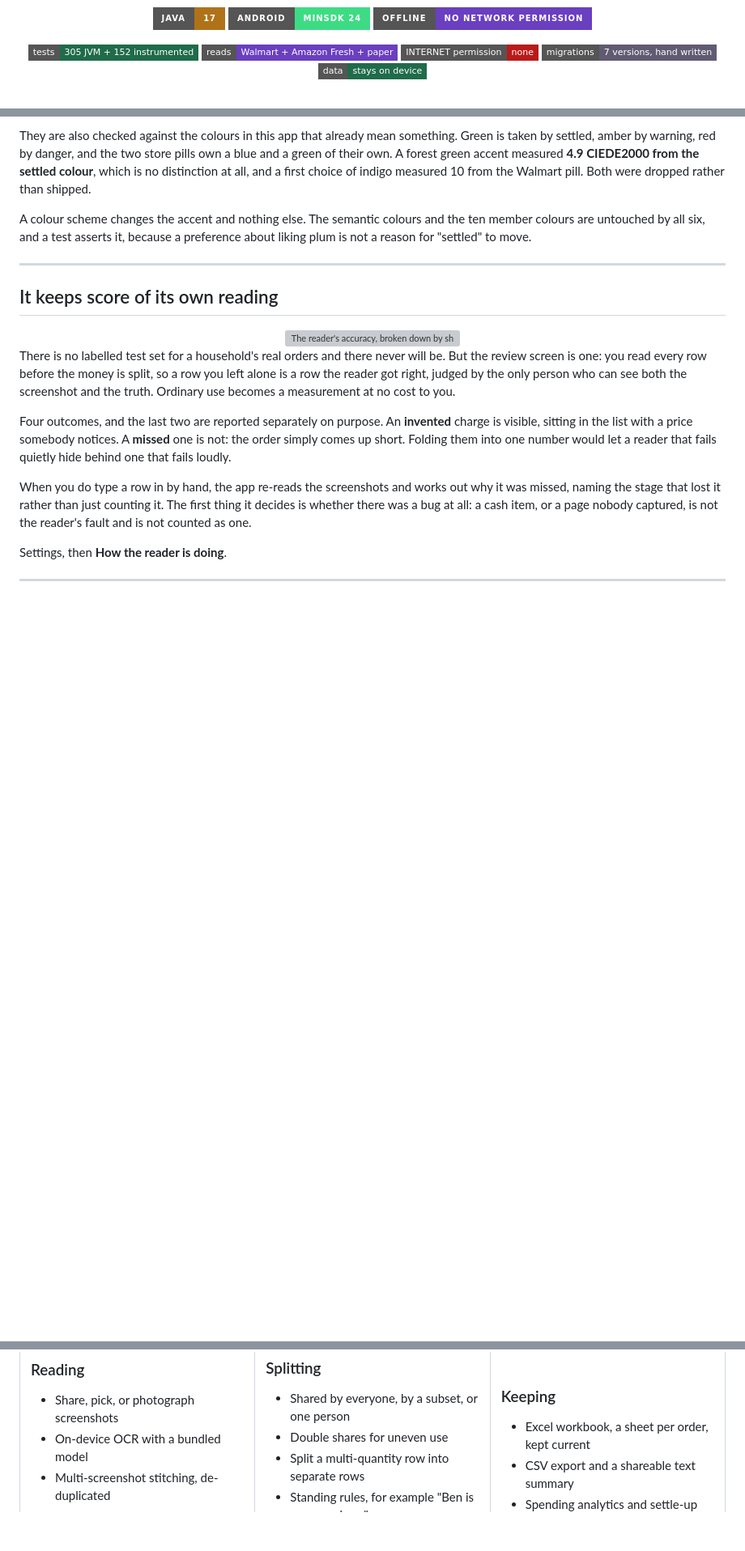
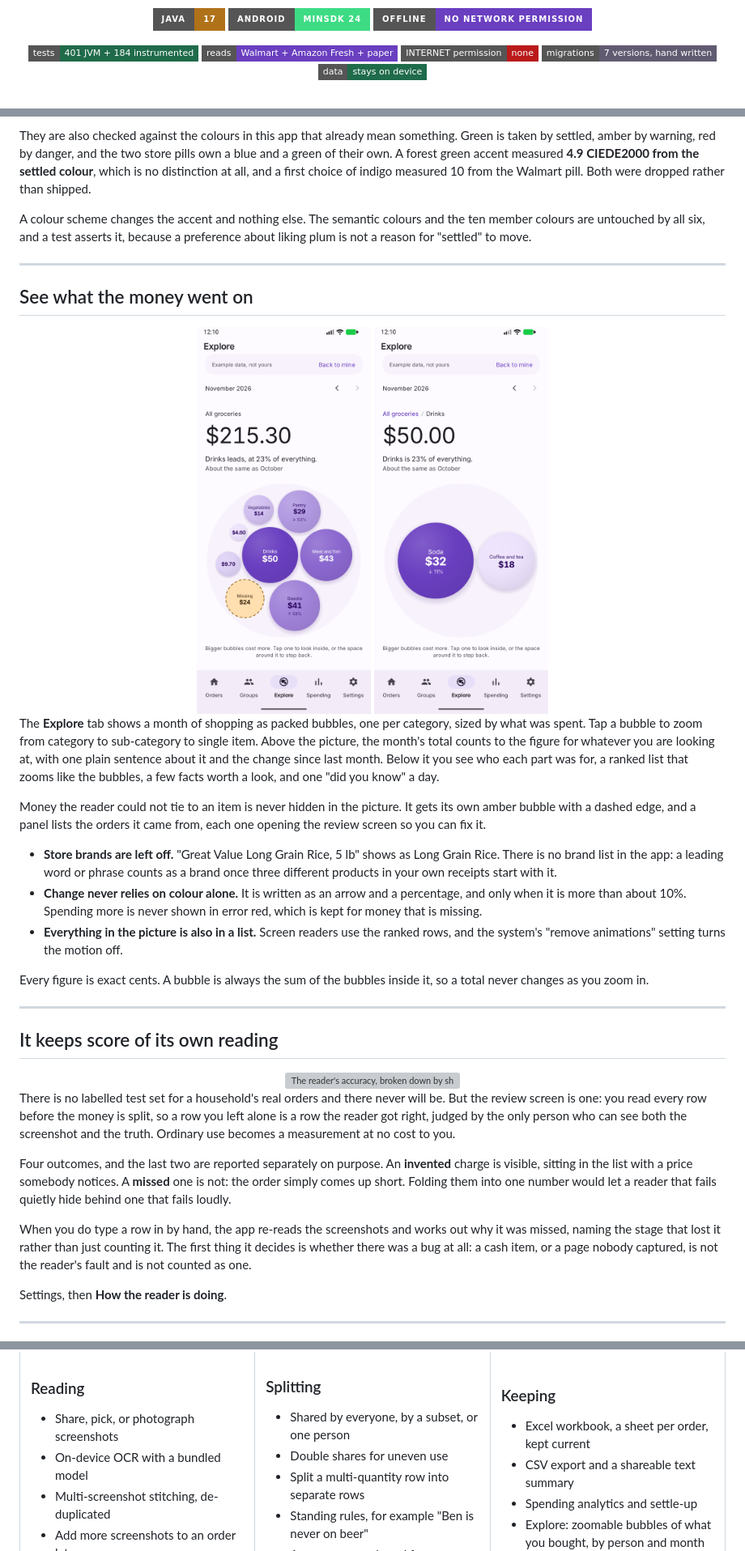
Before and after one commit to ayushvarma7/household-order-splitter, a Markdown page: README.md, 3 parts joined by grey strips. Shown at 81% size. Rendered like a GitHub page; pictures changed too: docs/screenshots/25-explore.png (added), docs/screenshots/26-explore-zoom.png (added); badges without logos; blank space fills up the shorter version; grey boxes are pictures that could not be loaded.

Commit message:
docs(readme): describe the Explore tab and update test counts

```diff
--- a/README.md
+++ b/README.md
@@ -24,7 +24,7 @@ Share in a Walmart or Amazon Fresh screenshot, or photograph a restaurant bill.
   <img alt="Offline, no network permission" src="https://img.shields.io/badge/Offline-no_network_permission-6A3FC0?style=for-the-badge" />
 </p>
 <p>
-  <img alt="305 JVM tests, 152 instrumented" src="https://img.shields.io/badge/tests-305_JVM_%2B_152_instrumented-1F6B4A?style=flat-square" />
+  <img alt="401 JVM tests, 184 instrumented" src="https://img.shields.io/badge/tests-401_JVM_%2B_184_instrumented-1F6B4A?style=flat-square" />
   <img alt="Three receipt kinds" src="https://img.shields.io/badge/reads-Walmart_%2B_Amazon_Fresh_%2B_paper-6A3FC0?style=flat-square" />
   <img alt="No INTERNET permission" src="https://img.shields.io/badge/INTERNET_permission-none-BA1A1A?style=flat-square" />
   <img alt="Room schema version 7" src="https://img.shields.io/badge/migrations-7_versions,_hand_written-615B71?style=flat-square" />
@@ -153,6 +153,38 @@ liking plum is not a reason for "settled" to move.
 
 ---
 
+## See what the money went on
+
+<div align="center">
+  <img src="docs/screenshots/25-explore.png" width="215" alt="A month of groceries as packed bubbles, sized by what was spent" />
+  <img src="docs/screenshots/26-explore-zoom.png" width="215" alt="Zoomed into Drinks, showing Soda and Coffee and tea" />
+</div>
+
+The **Explore** tab shows a month of shopping as packed bubbles, one per category,
+sized by what was spent. Tap a bubble to zoom from category to sub-category to single
+item. Above the picture, the month's total counts to the figure for whatever you are
+looking at, with one plain sentence about it and the change since last month. Below it
+you see who each part was for, a ranked list that zooms like the bubbles, a few facts
+worth a look, and one "did you know" a day.
+
+Money the reader could not tie to an item is never hidden in the picture. It gets its own
+amber bubble with a dashed edge, and a panel lists the orders it came from, each one
+opening the review screen so you can fix it.
+
+- **Store brands are left off.** "Great Value Long Grain Rice, 5 lb" shows as Long Grain
+  Rice. There is no brand list in the app: a leading word or phrase counts as a brand
+  once three different products in your own receipts start with it.
+- **Change never relies on colour alone.** It is written as an arrow and a percentage,
+  and only when it is more than about 10%. Spending more is never shown in error red,
+  which is kept for money that is missing.
+- **Everything in the picture is also in a list.** Screen readers use the ranked rows, and
+  the system's "remove animations" setting turns the motion off.
+
+Every figure is exact cents. A bubble is always the sum of the bubbles inside it, so a
+total never changes as you zoom in.
+
+---
+
 ## It keeps score of its own reading
 
 <div align="center">
@@ -274,6 +306,7 @@ A parser that quietly drops a charge produces a total that is short, with nothin
 - Excel workbook, a sheet per order, kept current
 - CSV export and a shareable text summary
 - Spending analytics and settle-up
+- Explore: zoomable bubbles of what you bought, by person and month
 - Balances home-screen widget
 - Dated rotating backups, JSON, on device
 - Light, dark, or follow the system
```
